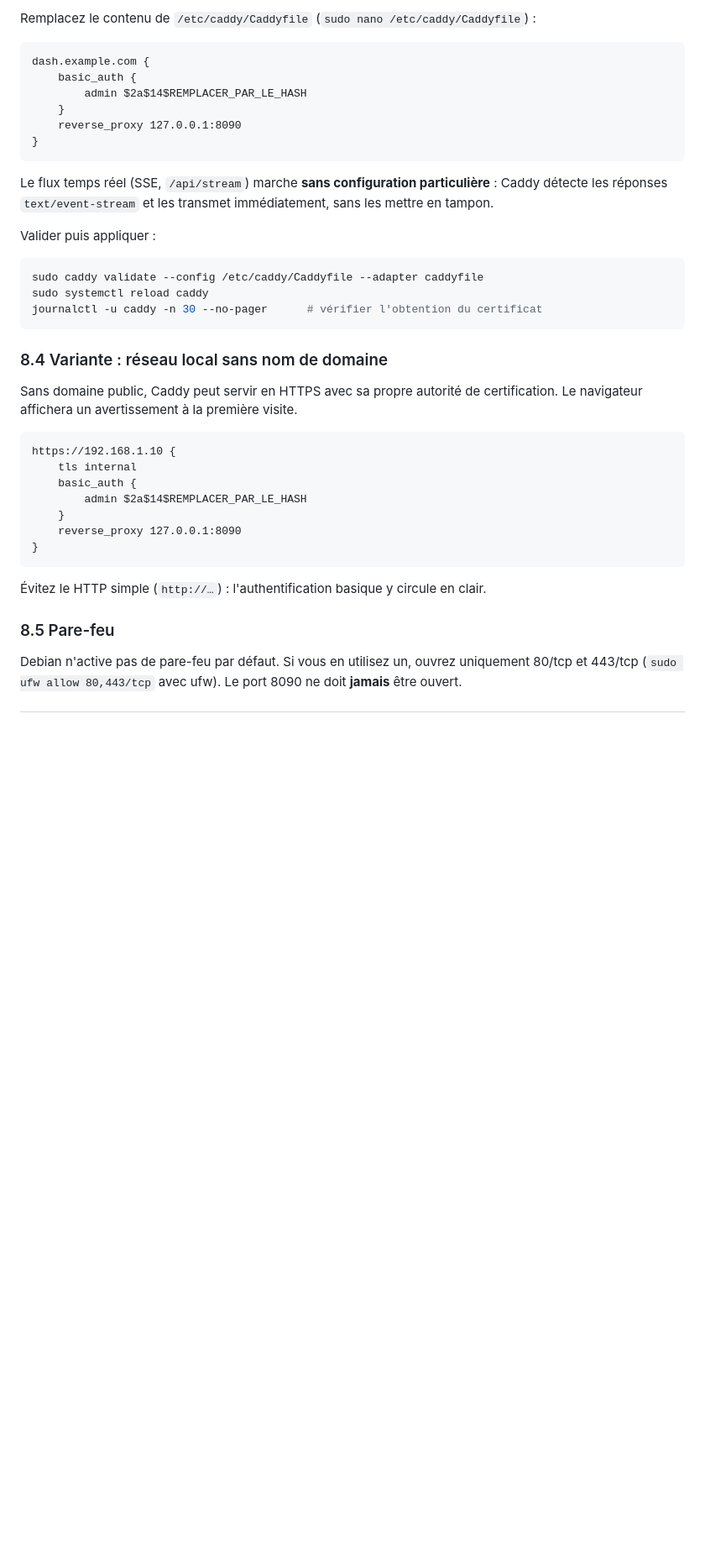
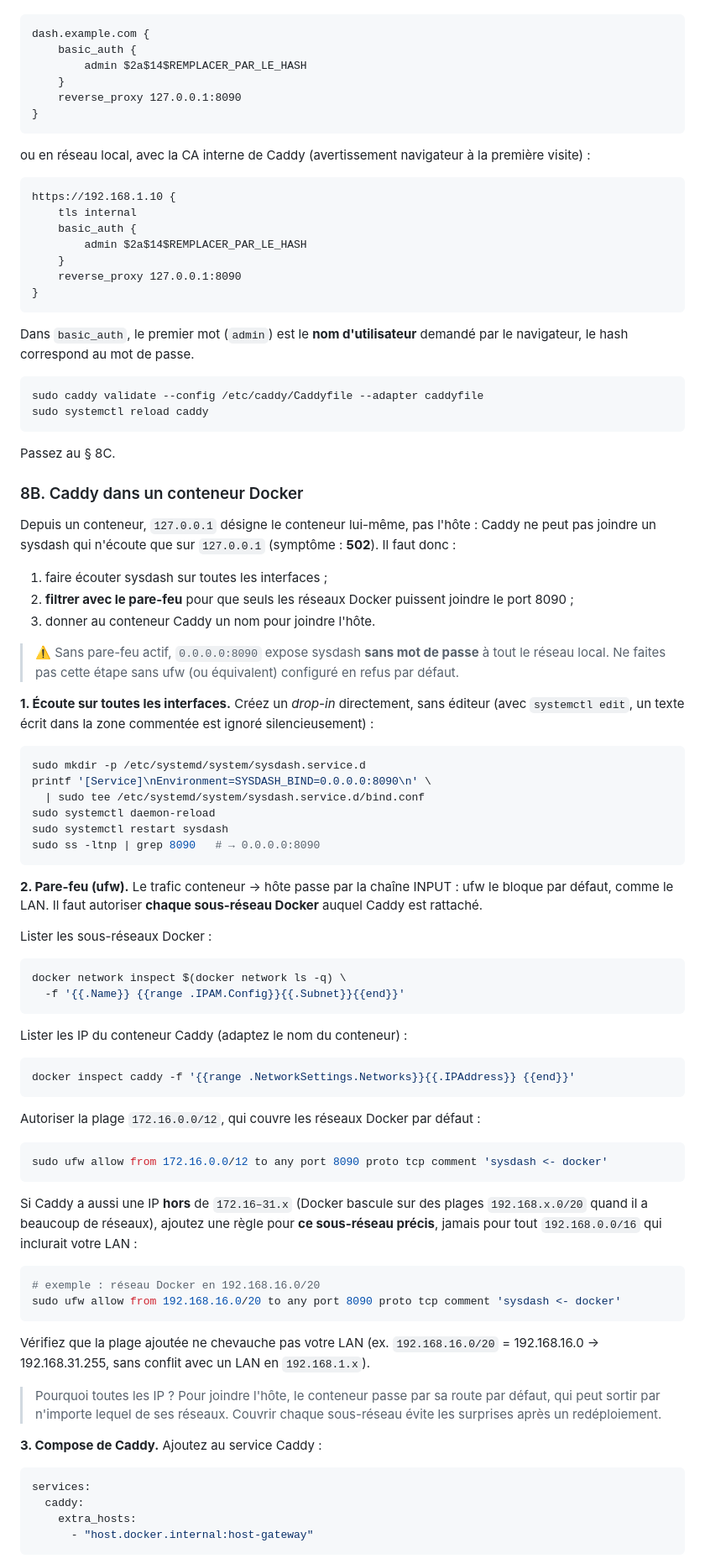
Before and after one commit to LeroyM084/sysdash, a Markdown page: deploy/INSTALL.md, the part around one of its changes. Shown at 84% size. Drawn GitHub-style; blank space fills up the shorter version.

Commit message:
Update INSTALL.md for sysdash installation clarity
Clarified instructions for installing sysdash on Debian 13, including user permissions and service configurations.

````diff
--- a/deploy/INSTALL.md
+++ b/deploy/INSTALL.md
@@ -251,7 +266,5 @@ caddy hash-password
 
-Remplacez le contenu de `/etc/caddy/Caddyfile` (`sudo nano /etc/caddy/Caddyfile`) :
-
-```caddyfile
+```caddy
 dash.example.com {
 	basic_auth {
 		admin $2a$14$REMPLACER_PAR_LE_HASH
@@ -260,21 +273,9 @@ dash.example.com {
 }
 ```
 
-Le flux temps réel (SSE, `/api/stream`) marche **sans configuration particulière** : Caddy détecte les réponses `text/event-stream` et les transmet immédiatement, sans les mettre en tampon.
+ou en réseau local, avec la CA interne de Caddy (avertissement navigateur à la première visite) :
 
-Valider puis appliquer :
-
-```sh
-sudo caddy validate --config /etc/caddy/Caddyfile --adapter caddyfile
-sudo systemctl reload caddy
-journalctl -u caddy -n 30 --no-pager      # vérifier l'obtention du certificat
-```
-
-### 8.4 Variante : réseau local sans nom de domaine
-
-Sans domaine public, Caddy peut servir en HTTPS avec sa propre autorité de certification. Le navigateur affichera un avertissement à la première visite.
-
-```caddyfile
+```caddy
 https://192.168.1.10 {
 	tls internal
 	basic_auth {
@@ -284,8 +285,74 @@ https://192.168.1.10 {
 }
 ```
 
-Évitez le HTTP simple (`http://…`) : l'authentification basique y circule en clair.
+Dans `basic_auth`, le premier mot (`admin`) est le **nom d'utilisateur** demandé par le navigateur, le hash correspond au mot de passe.
 
-### 8.5 Pare-feu
+```bash
+sudo caddy validate --config /etc/caddy/Caddyfile --adapter caddyfile
+sudo systemctl reload caddy
+```
 
-Debian n'active pas de pare-feu par défaut. Si vous en utilisez un, ouvrez uniquement 80/tcp et 443/tcp (`sudo ufw allow 80,443/tcp` avec ufw). Le port 8090 ne doit **jamais** être ouvert.
+Passez au § 8C.
+
+### 8B. Caddy dans un conteneur Docker
+
+Depuis un conteneur, `127.0.0.1` désigne le conteneur lui-même, pas l'hôte : Caddy ne peut pas joindre un sysdash qui n'écoute que sur `127.0.0.1` (symptôme : **502**). Il faut donc :
+
+1. faire écouter sysdash sur toutes les interfaces ;
+2. **filtrer avec le pare-feu** pour que seuls les réseaux Docker puissent joindre le port 8090 ;
+3. donner au conteneur Caddy un nom pour joindre l'hôte.
+
+> ⚠️ Sans pare-feu actif, `0.0.0.0:8090` expose sysdash **sans mot de passe** à tout le réseau local. Ne faites pas cette étape sans ufw (ou équivalent) configuré en refus par défaut.
+
+**1. Écoute sur toutes les interfaces.** Créez un *drop-in* directement, sans éditeur (avec `systemctl edit`, un texte écrit dans la zone commentée est ignoré silencieusement) :
+
+```bash
+sudo mkdir -p /etc/systemd/system/sysdash.service.d
+printf '[Service]\nEnvironment=SYSDASH_BIND=0.0.0.0:8090\n' \
+  | sudo tee /etc/systemd/system/sysdash.service.d/bind.conf
+sudo systemctl daemon-reload
+sudo systemctl restart sysdash
+sudo ss -ltnp | grep 8090   # → 0.0.0.0:8090
+```
+
+**2. Pare-feu (ufw).** Le trafic conteneur → hôte passe par la chaîne INPUT : ufw le bloque par défaut, comme le LAN. Il faut autoriser **chaque sous-réseau Docker** auquel Caddy est rattaché.
+
+Lister les sous-réseaux Docker :
+
+```bash
+docker network inspect $(docker network ls -q) \
+  -f '{{.Name}} {{range .IPAM.Config}}{{.Subnet}}{{end}}'
+```
+
+Lister les IP du conteneur Caddy (adaptez le nom du conteneur) :
+
+```bash
+docker inspect caddy -f '{{range .NetworkSettings.Networks}}{{.IPAddress}} {{end}}'
+```
+
+Autoriser la plage `172.16.0.0/12`, qui couvre les réseaux Docker par défaut :
+
+```bash
+sudo ufw allow from 172.16.0.0/12 to any port 8090 proto tcp comment 'sysdash <- docker'
+```
+
+Si Caddy a aussi une IP **hors** de `172.16–31.x` (Docker bascule sur des plages `192.168.x.0/20` quand il a beaucoup de réseaux), ajoutez une règle pour **ce sous-réseau précis**, jamais pour tout `192.168.0.0/16` qui inclurait votre LAN :
+
+```bash
+# exemple : réseau Docker en 192.168.16.0/20
+sudo ufw allow from 192.168.16.0/20 to any port 8090 proto tcp comment 'sysdash <- docker'
+```
+
+Vérifiez que la plage ajoutée ne chevauche pas votre LAN (ex. `192.168.16.0/20` = 192.168.16.0 → 192.168.31.255, sans conflit avec un LAN en `192.168.1.x`).
+
+> Pourquoi toutes les IP ? Pour joindre l'hôte, le conteneur passe par sa route par défaut, qui peut sortir par n'importe lequel de ses réseaux. Couvrir chaque sous-réseau évite les surprises après un redéploiement.
+
+**3. Compose de Caddy.** Ajoutez au service Caddy :
+
+```yaml
+services:
+  caddy:
+    extra_hosts:
+      - "host.docker.internal:host-gateway"
+```
+
````
Also changed, not shown: other parts of deploy/INSTALL.md (+192 -124 lines).
